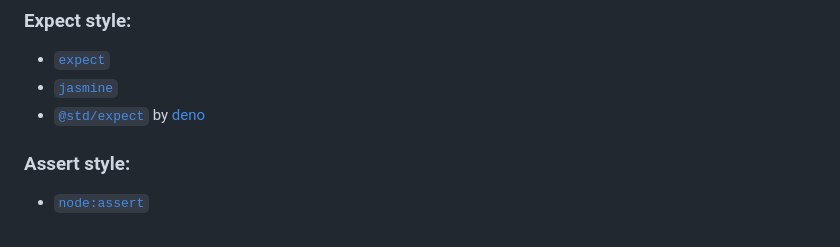
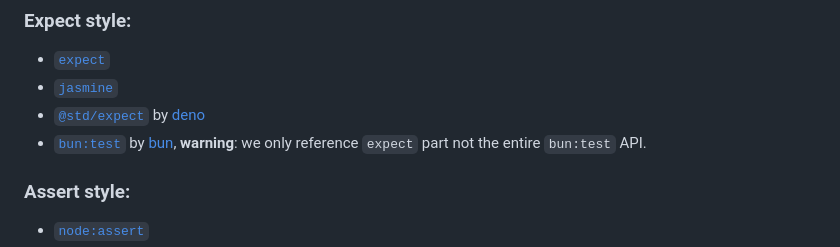
Before and after one commit to JakobJingleheimer/proposal-comparisons, a Markdown page: README.md, the part around one of its changes. Drawn GitHub-style.

```diff
--- a/README.md
+++ b/README.md
@@ -87,6 +87,7 @@ The vast majority of ECMAScript engineers use one of 2 forms: `assert` and `expe
 * [`expect`](https://jestjs.io/docs/expect)
 * [`jasmine`](https://jasmine.github.io/api/edge/global.html#expect)
 * [`@std/expect`](https://jsr.io/@std/expect) by [deno](https://deno.land/)
+* [`bun:test`](https://bun.sh/reference/bun/test/expect) by [bun](https://bun.sh/), **warning**: we only reference `expect` part not the entire `bun:test` API.
 
 ### Assert style:
 
```
Also changed, not shown: other parts of README.md (+1 -1 lines).
